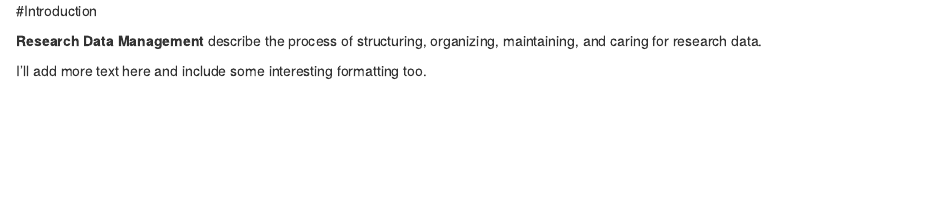
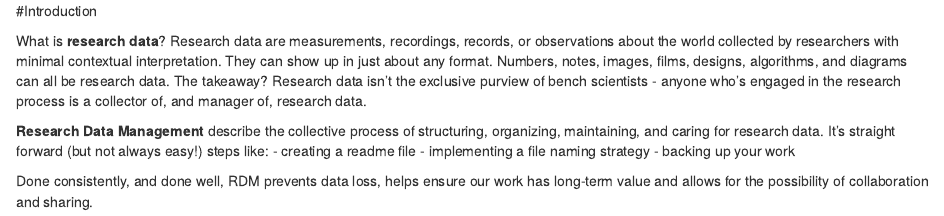
Before and after one commit to louise684/BasicRDM, an R Markdown document (01-Introduction.Rmd): the page in a window 1100 px wide, from its top. Rendered offline with R 4.5, knitr and Pandoc, with nearby package versions; drawn as R Markdown's standard HTML page in place of the format the file asks for.

Commit message:
please work

```diff
--- a/01-Introduction.Rmd
+++ b/01-Introduction.Rmd
@@ -1,5 +1,10 @@
 #Introduction
 
-**Research Data Management** describe the process of structuring, organizing, maintaining, and caring for research data.
+What is **research data**? Research data are measurements, recordings, records, or observations about the world collected by researchers with minimal contextual interpretation. They can show up in just about any format. Numbers, notes, images, films, designs, algorithms, and diagrams can all be research data. The takeaway? Research data isn't the exclusive purview of bench scientists - anyone who's engaged in the research process is a collector of, and manager of, research data.
 
-I'll add more text here and include some interesting formatting too.
+**Research Data Management** describe the collective process of structuring, organizing, maintaining, and caring for research data. It’s straight forward (but not always easy!) steps like:
+- creating a readme file
+- implementing a file naming strategy
+- backing up your work
+
+Done consistently, and done well, RDM prevents data loss, helps ensure our work has long-term value and allows for the possibility of collaboration and sharing.
```
